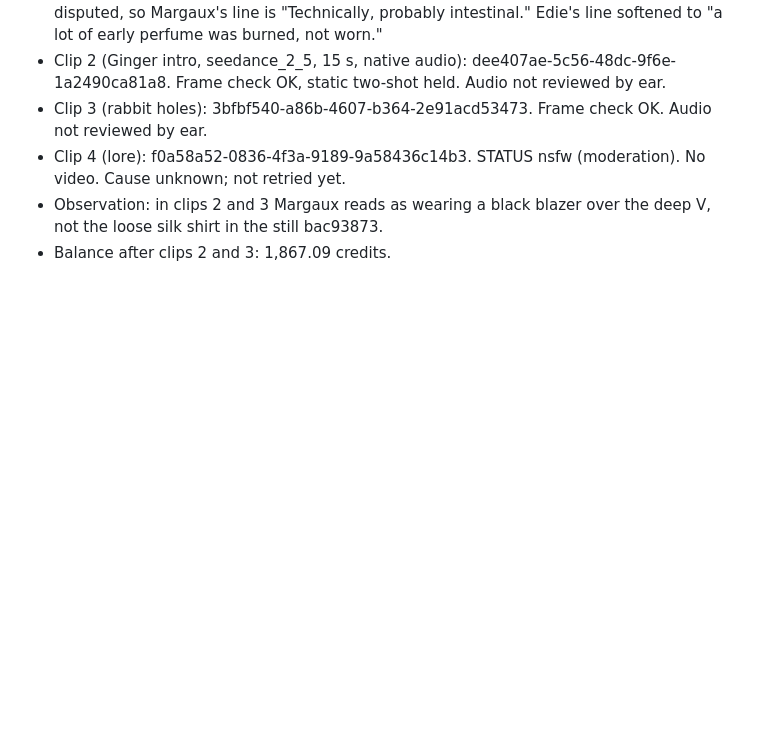
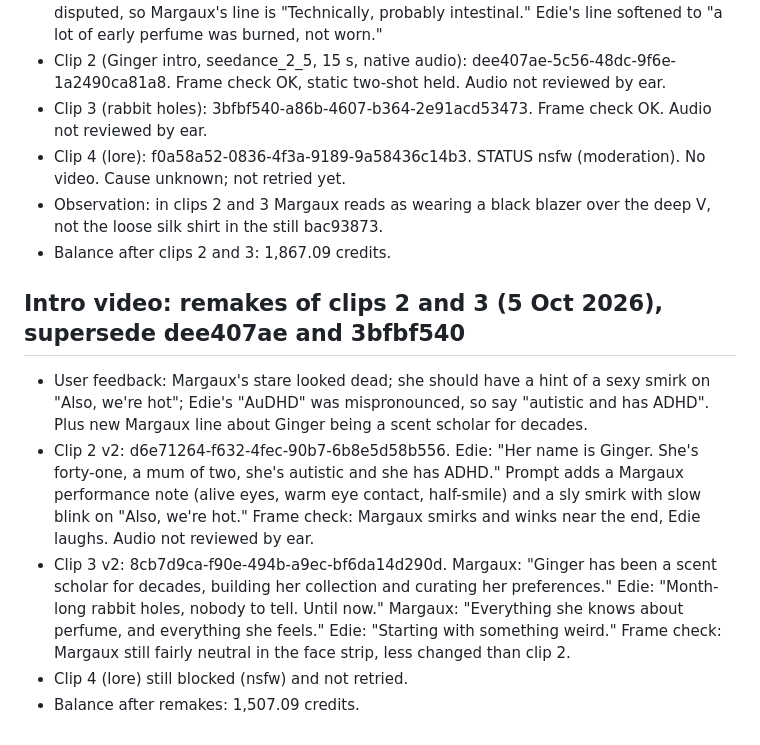
Before and after one commit to mcne0144/ClaudeSkills, a Markdown page: perfume-influencer/vesper-id-ledger.md, the part around the change. GitHub-like rendering; blank space fills up the shorter version.

Commit message:
Log intro clip 2 and 3 remakes
Co-Authored-By: Claude Sonnet 5.5 <noreply@anthropic.com>
Claude-Session: https://claude.ai/code/session_0166zirBf6LyEEPjDA1rmsDz

```diff
--- a/perfume-influencer/vesper-id-ledger.md
+++ b/perfume-influencer/vesper-id-ledger.md
@@ -231,3 +231,10 @@ Set cost: 40 (first pass) + 12 (retakes, including the failed pink #17) = 52 Hig
 - Clip 4 (lore): f0a58a52-0836-4f3a-9189-9a58436c14b3. STATUS nsfw (moderation). No video. Cause unknown; not retried yet.
 - Observation: in clips 2 and 3 Margaux reads as wearing a black blazer over the deep V, not the loose silk shirt in the still bac93873.
 - Balance after clips 2 and 3: 1,867.09 credits.
+
+## Intro video: remakes of clips 2 and 3 (5 Oct 2026), supersede dee407ae and 3bfbf540
+- User feedback: Margaux's stare looked dead; she should have a hint of a sexy smirk on "Also, we're hot"; Edie's "AuDHD" was mispronounced, so say "autistic and has ADHD". Plus new Margaux line about Ginger being a scent scholar for decades.
+- Clip 2 v2: d6e71264-f632-4fec-90b7-6b8e5d58b556. Edie: "Her name is Ginger. She's forty-one, a mum of two, she's autistic and she has ADHD." Prompt adds a Margaux performance note (alive eyes, warm eye contact, half-smile) and a sly smirk with slow blink on "Also, we're hot." Frame check: Margaux smirks and winks near the end, Edie laughs. Audio not reviewed by ear.
+- Clip 3 v2: 8cb7d9ca-f90e-494b-a9ec-bf6da14d290d. Margaux: "Ginger has been a scent scholar for decades, building her collection and curating her preferences." Edie: "Month-long rabbit holes, nobody to tell. Until now." Margaux: "Everything she knows about perfume, and everything she feels." Edie: "Starting with something weird." Frame check: Margaux still fairly neutral in the face strip, less changed than clip 2.
+- Clip 4 (lore) still blocked (nsfw) and not retried.
+- Balance after remakes: 1,507.09 credits.
```
